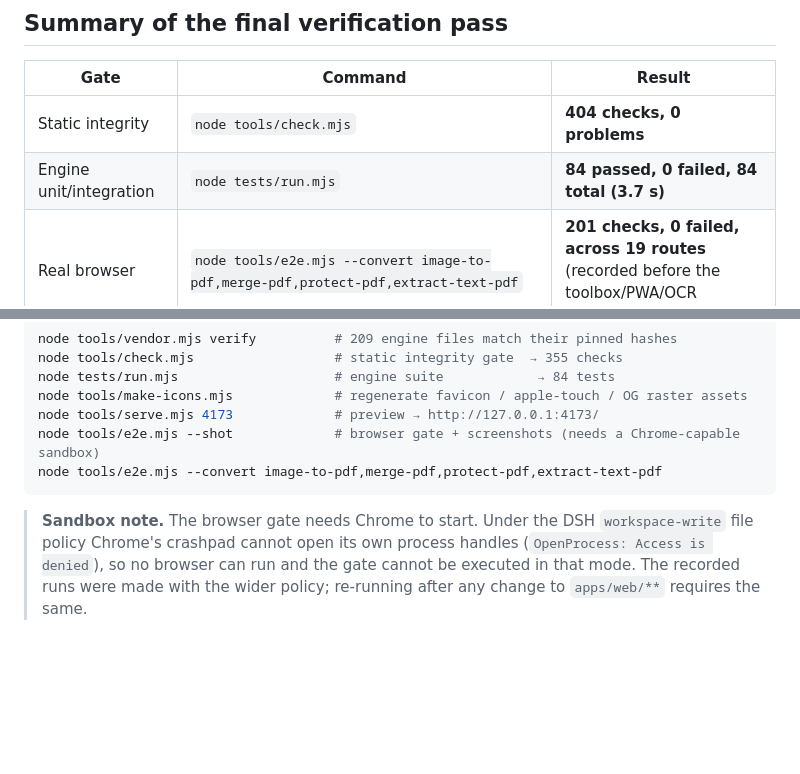
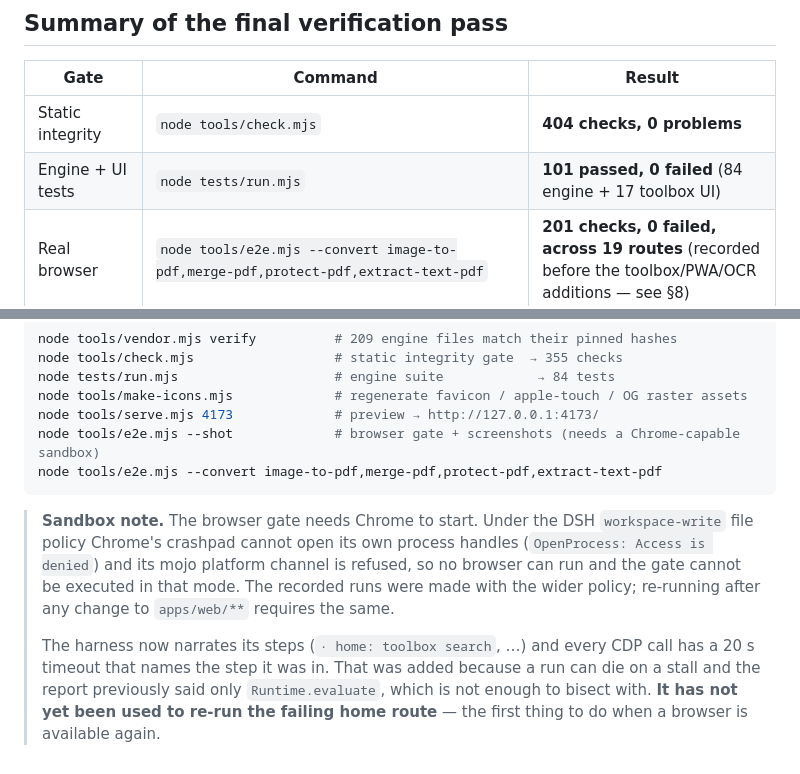
Before and after one commit to Gamingmonster2/toolseer, a Markdown page: docs/VERIFICATION.md, 2 parts joined by grey strips. GitHub-like rendering; blank space fills up the shorter version.

Commit message:
docs: record 101 tests and the step-narrating E2E harness

````diff
--- a/docs/VERIFICATION.md
+++ b/docs/VERIFICATION.md
@@ -12,7 +12,7 @@ code. Every number in this file comes from a command that was executed, and the
 | Gate | Command | Result |
 |---|---|---|
 | Static integrity | `node tools/check.mjs` | **404 checks, 0 problems** |
-| Engine unit/integration | `node tests/run.mjs` | **84 passed, 0 failed, 84 total (3.7 s)** |
+| Engine + UI tests | `node tests/run.mjs` | **101 passed, 0 failed** (84 engine + 17 toolbox UI) |
 | Real browser | `node tools/e2e.mjs --convert image-to-pdf,merge-pdf,protect-pdf,extract-text-pdf` | **201 checks, 0 failed, across 19 routes** (recorded before the toolbox/PWA/OCR additions — see §8) |
 | Vendor integrity | `node tools/vendor.mjs verify` | **216 files match `vendor.lock.json`** |
 | Mascot geometry | `node apps/web/assets/img/mascot/_validate.mjs` | all checks pass (11 gecko SVGs; the rabbit set too) |
@@ -162,6 +162,13 @@ node tools/e2e.mjs --convert image-to-pdf,merge-pdf,protect-pdf,extract-text-pdf
 ```
 
 > **Sandbox note.** The browser gate needs Chrome to start. Under the DSH `workspace-write` file policy
-> Chrome's crashpad cannot open its own process handles (`OpenProcess: Access is denied`), so no
-> browser can run and the gate cannot be executed in that mode. The recorded runs were made with the
-> wider policy; re-running after any change to `apps/web/**` requires the same.
+> Chrome's crashpad cannot open its own process handles (`OpenProcess: Access is denied`) and its mojo
+> platform channel is refused, so no browser can run and the gate cannot be executed in that mode. The
+> recorded runs were made with the wider policy; re-running after any change to `apps/web/**` requires
+> the same.
+>
+> The harness now narrates its steps (`· home: toolbox search`, …) and every CDP call has a 20 s
+> timeout that names the step it was in. That was added because a run can die on a stall and the
+> report previously said only `Runtime.evaluate`, which is not enough to bisect with. **It has not yet
+> been used to re-run the failing home route** — the first thing to do when a browser is available
+> again.
````
